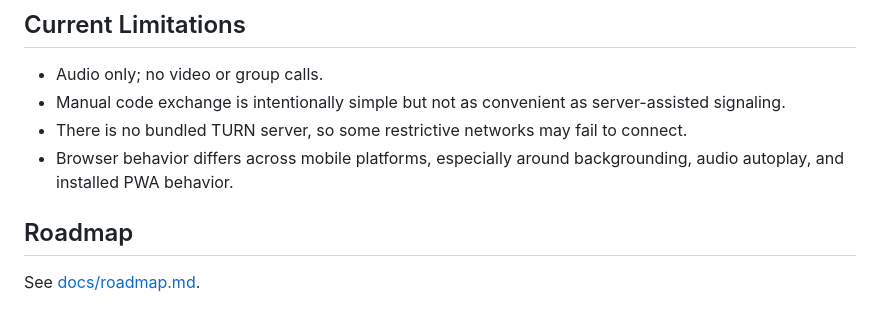
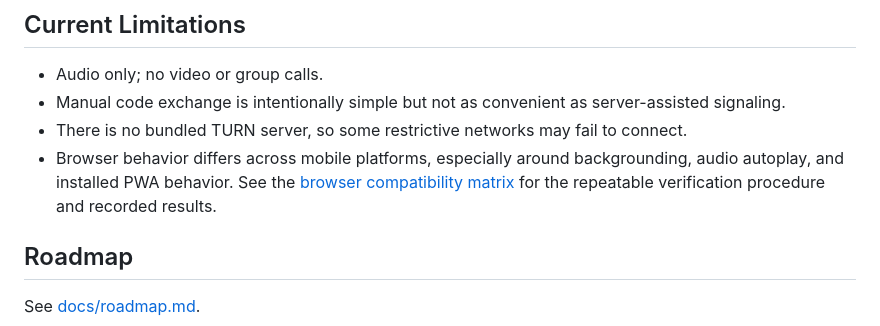
Before and after one commit to akaAnger/peercall, a Markdown page: README.md, the part around the change. Rendered like a GitHub page.

Commit message:
docs: add browser compatibility verification matrix (#16)
* docs: add browser compatibility test matrix

* docs: link browser compatibility matrix

```diff
--- a/README.md
+++ b/README.md
@@ -71,7 +71,7 @@ npm test
 - Audio only; no video or group calls.
 - Manual code exchange is intentionally simple but not as convenient as server-assisted signaling.
 - There is no bundled TURN server, so some restrictive networks may fail to connect.
-- Browser behavior differs across mobile platforms, especially around backgrounding, audio autoplay, and installed PWA behavior.
+- Browser behavior differs across mobile platforms, especially around backgrounding, audio autoplay, and installed PWA behavior. See the [browser compatibility matrix](docs/browser-compatibility.md) for the repeatable verification procedure and recorded results.
 
 ## Roadmap
 
```
Also changed, not shown: docs/browser-compatibility.md (added, +37 -0 lines).
